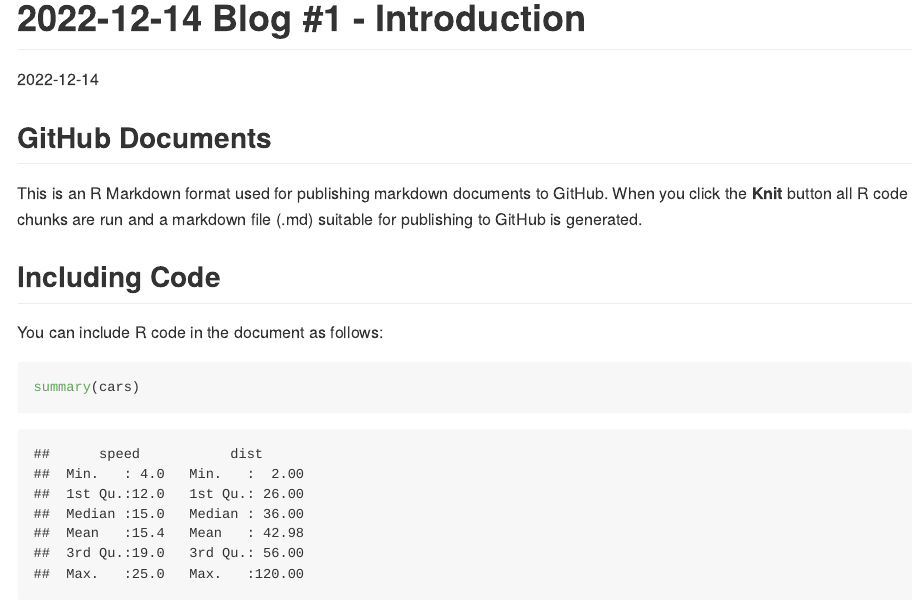
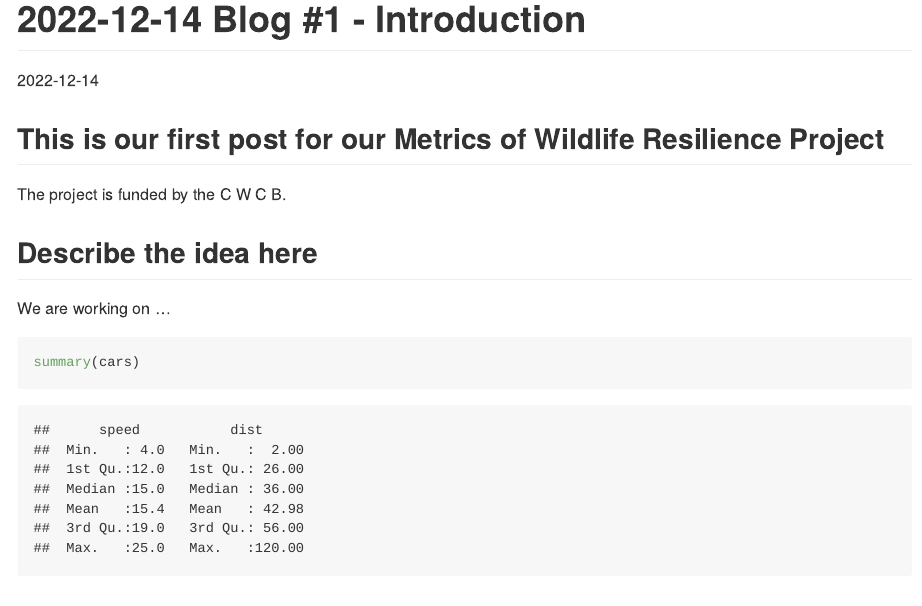
Before and after one commit to wildliferesilience/wildliferesilience, an R Markdown document (docs/2022-12-14_Blog_1.Rmd): the page in a window 1100 px wide, from its top. Rendered offline with R 4.5, knitr and Pandoc, with nearby package versions.

Commit message:
focusing in on the .Rmd blogging format

````diff
--- a/docs/2022-12-14_Blog_1.Rmd
+++ b/docs/2022-12-14_Blog_1.Rmd
@@ -9,14 +9,13 @@ output: github_document
 knitr::opts_chunk$set(echo = TRUE)
 ```
 
-## GitHub Documents
+## This is our first post for our Metrics of Wildlife Resilience Project
 
-This is an R Markdown format used for publishing markdown documents to GitHub. When you click the **Knit** button all R code chunks are run and a markdown file (.md) suitable for publishing to GitHub is generated.
+The project is funded by the C W C B.
 
-## Including Code
+## Describe the idea here
 
-You can include R code in the document as follows:
-
+We are working on ...
 ```{r cars}
 summary(cars)
 ```
````
Also changed, not shown: docs/2022-12-14_Blog_1.md (deleted).
